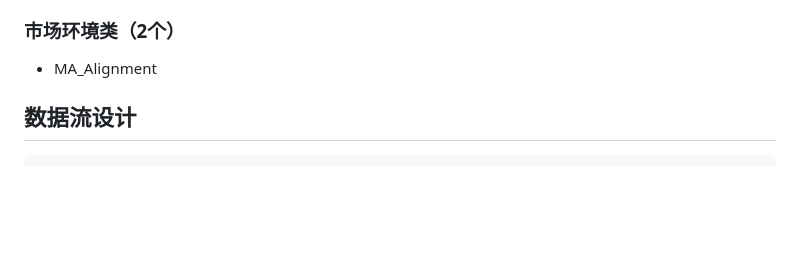
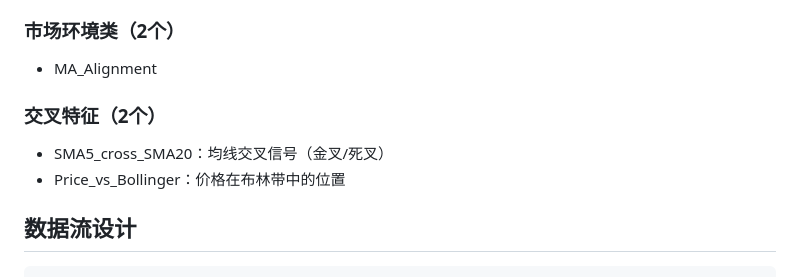
Before and after one commit to wonglaitung/fx_predict, a Markdown page: README.md, the part around one of its changes. GitHub-like rendering; blank space fills up the shorter version.

```diff
--- a/README.md
+++ b/README.md
@@ -150,6 +167,10 @@ pytest tests/ --cov=. --cov-report=html --cov-report=term
 
 ### 市场环境类（2个）
 - MA_Alignment
+
+### 交叉特征（2个）
+- SMA5_cross_SMA20：均线交叉信号（金叉/死叉）
+- Price_vs_Bollinger：价格在布林带中的位置
 
 ## 数据流设计
 
```
Also changed, not shown: other parts of README.md (+40 -16 lines).
